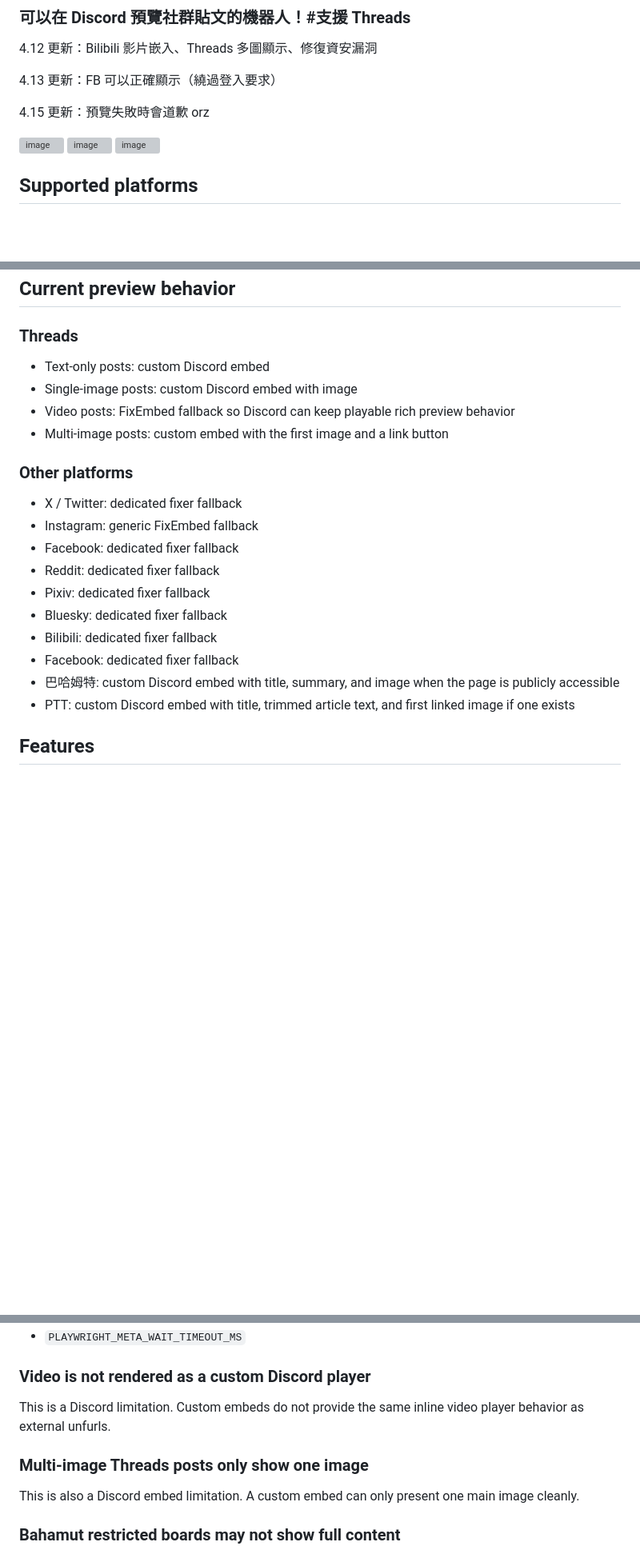
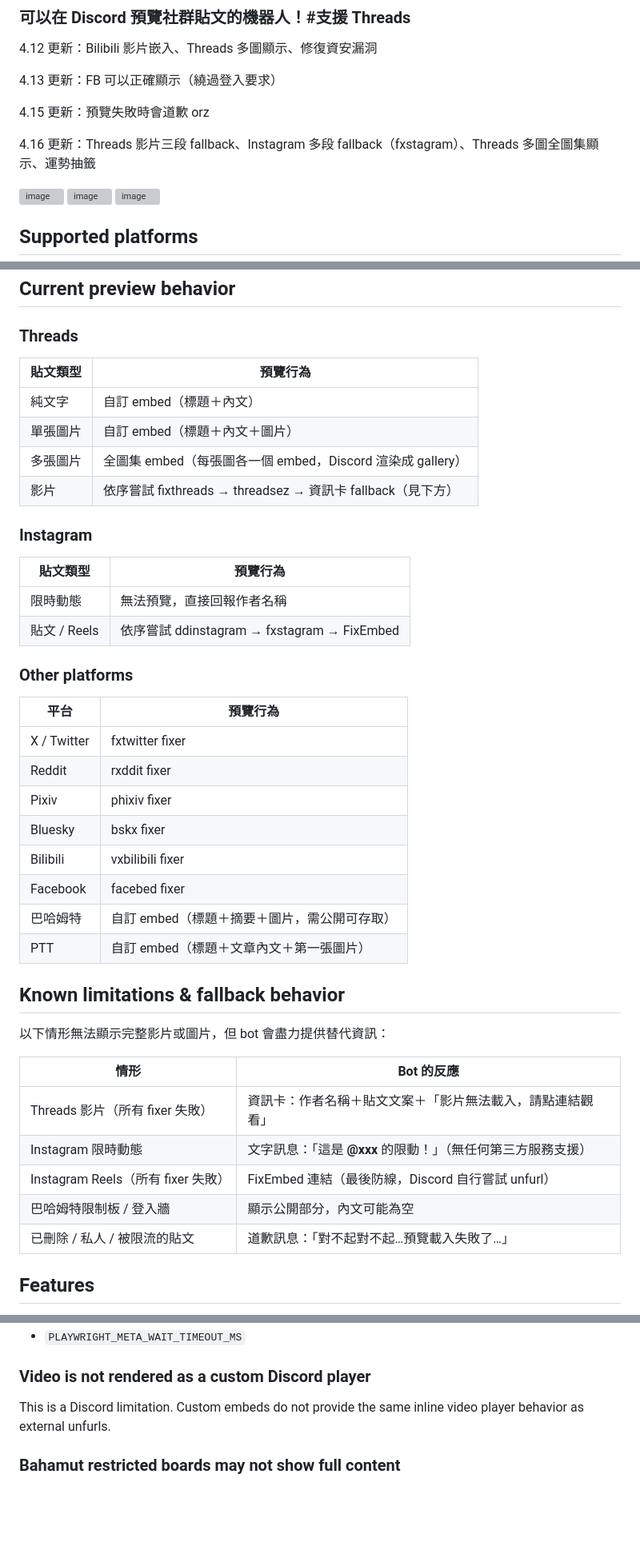
Before and after one commit to Lanternko/discord-social-preview-bot, a Markdown page: README.md, 3 parts joined by grey strips. Shown at 80% size. Drawn GitHub-style; blank space fills up the shorter version; grey boxes are pictures that could not be loaded.

Commit message:
docs: update README — current behavior + limitations & fallback table
Co-Authored-By: Claude Sonnet 4.6 <noreply@anthropic.com>

```diff
--- a/README.md
+++ b/README.md
@@ -7,6 +7,8 @@
 4.13 更新：FB 可以正確顯示（繞過登入要求）
 
 4.15 更新：預覽失敗時會道歉 orz
+
+4.16 更新：Threads 影片三段 fallback、Instagram 多段 fallback（fxstagram）、Threads 多圖全圖集顯示、運勢抽籤
 
 <img width="609" height="484" alt="image" src="https://github.com/user-attachments/assets/51f4fd21-25cc-4a7d-befb-3c58bd5c9ae8" />
 <img width="514" height="83" alt="image" src="https://github.com/user-attachments/assets/74e30b1e-e0a0-4016-8e4c-5cfc3c838b71" />
@@ -31,23 +33,44 @@
 
 ### Threads
 
-- Text-only posts: custom Discord embed
-- Single-image posts: custom Discord embed with image
-- Video posts: FixEmbed fallback so Discord can keep playable rich preview behavior
-- Multi-image posts: custom embed with the first image and a link button
+| 貼文類型 | 預覽行為 |
+|---|---|
+| 純文字 | 自訂 embed（標題＋內文） |
+| 單張圖片 | 自訂 embed（標題＋內文＋圖片） |
+| 多張圖片 | 全圖集 embed（每張圖各一個 embed，Discord 渲染成 gallery） |
+| 影片 | 依序嘗試 fixthreads → threadsez → 資訊卡 fallback（見下方） |
+
+### Instagram
+
+| 貼文類型 | 預覽行為 |
+|---|---|
+| 限時動態 | 無法預覽，直接回報作者名稱 |
+| 貼文 / Reels | 依序嘗試 ddinstagram → fxstagram → FixEmbed |
 
 ### Other platforms
 
-- X / Twitter: dedicated fixer fallback
-- Instagram: generic FixEmbed fallback
-- Facebook: dedicated fixer fallback
-- Reddit: dedicated fixer fallback
-- Pixiv: dedicated fixer fallback
-- Bluesky: dedicated fixer fallback
-- Bilibili: dedicated fixer fallback
-- Facebook: dedicated fixer fallback
-- 巴哈姆特: custom Discord embed with title, summary, and image when the page is publicly accessible
-- PTT: custom Discord embed with title, trimmed article text, and first linked image if one exists
+| 平台 | 預覽行為 |
+|---|---|
+| X / Twitter | fxtwitter fixer |
+| Reddit | rxddit fixer |
+| Pixiv | phixiv fixer |
+| Bluesky | bskx fixer |
+| Bilibili | vxbilibili fixer |
+| Facebook | facebed fixer |
+| 巴哈姆特 | 自訂 embed（標題＋摘要＋圖片，需公開可存取） |
+| PTT | 自訂 embed（標題＋文章內文＋第一張圖片） |
+
+## Known limitations & fallback behavior
+
+以下情形無法顯示完整影片或圖片，但 bot 會盡力提供替代資訊：
+
+| 情形 | Bot 的反應 |
+|---|---|
+| Threads 影片（所有 fixer 失敗） | 資訊卡：作者名稱＋貼文文案＋「影片無法載入，請點連結觀看」 |
+| Instagram 限時動態 | 文字訊息：「這是 **@xxx** 的限動！」（無任何第三方服務支援） |
+| Instagram Reels（所有 fixer 失敗） | FixEmbed 連結（最後防線，Discord 自行嘗試 unfurl） |
+| 巴哈姆特限制板 / 登入牆 | 顯示公開部分，內文可能為空 |
+| 已刪除 / 私人 / 被限流的貼文 | 道歉訊息：「對不起對不起…預覽載入失敗了…」 |
 
 ## Features
 
@@ -205,10 +228,6 @@ Threads pages sometimes load media metadata late. You can tune:
 
 This is a Discord limitation. Custom embeds do not provide the same inline video player behavior as external unfurls.
 
-### Multi-image Threads posts only show one image
-
-This is also a Discord embed limitation. A custom embed can only present one main image cleanly.
-
 ### Bahamut restricted boards may not show full content
 
 Some 巴哈姆特 boards are behind login or content-warning gates. In those cases, the bot can only show what the page exposes without logging in.
```
